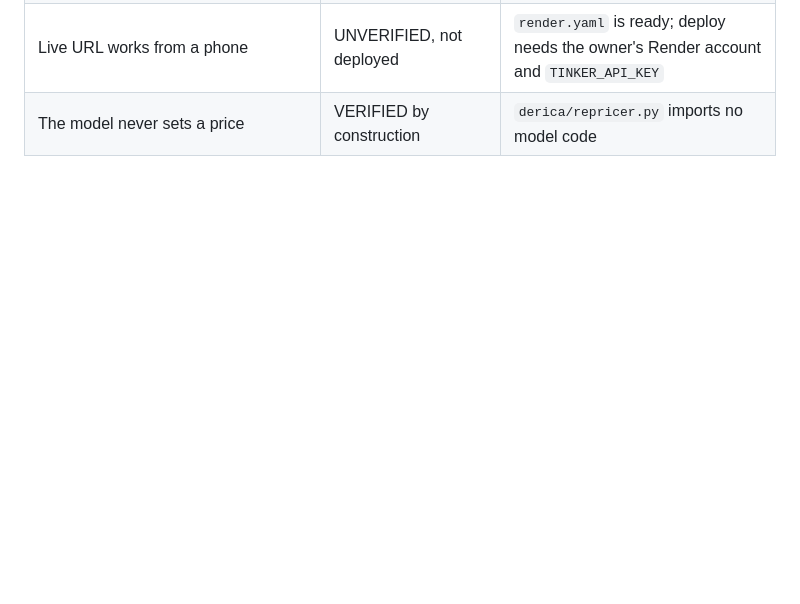
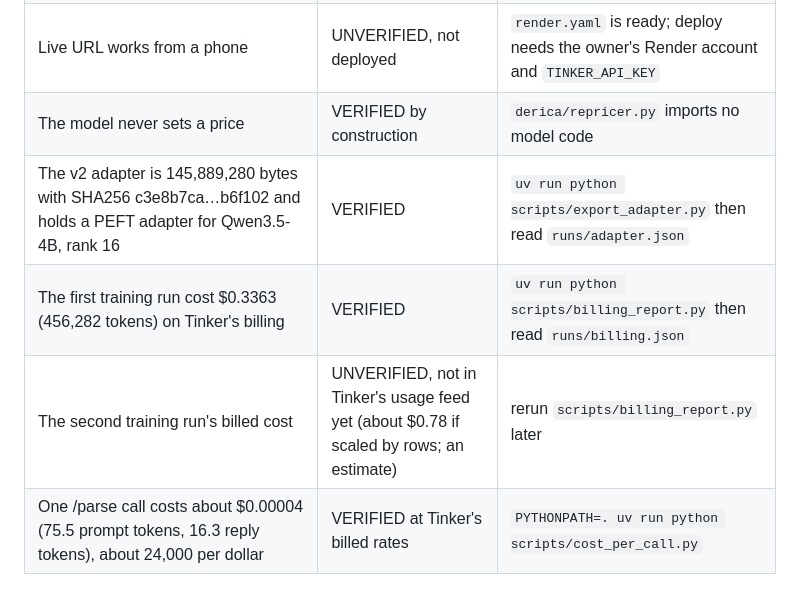
Before and after one commit to JUICEWRLD998/Derica, a Markdown page: CLAIMS.md, the part around the change. Drawn GitHub-style; blank space fills up the shorter version.

```diff
--- a/CLAIMS.md
+++ b/CLAIMS.md
@@ -20,3 +20,7 @@ Every claim made in the README or the post maps to a command that reproduces it.
 | The page has no horizontal clipping from 320 to 1920 px, and the probe detects a planted wide element | VERIFIED once, by a headless Chrome drive on 2026-10-04; the driver is not in the repo | not reproducible from the repo yet |
 | Live URL works from a phone | UNVERIFIED, not deployed | `render.yaml` is ready; deploy needs the owner's Render account and `TINKER_API_KEY` |
 | The model never sets a price | VERIFIED by construction | `derica/repricer.py` imports no model code |
+| The v2 adapter is 145,889,280 bytes with SHA256 c3e8b7ca…b6f102 and holds a PEFT adapter for Qwen3.5-4B, rank 16 | VERIFIED | `uv run python scripts/export_adapter.py` then read `runs/adapter.json` |
+| The first training run cost $0.3363 (456,282 tokens) on Tinker's billing | VERIFIED | `uv run python scripts/billing_report.py` then read `runs/billing.json` |
+| The second training run's billed cost | UNVERIFIED, not in Tinker's usage feed yet (about $0.78 if scaled by rows; an estimate) | rerun `scripts/billing_report.py` later |
+| One /parse call costs about $0.00004 (75.5 prompt tokens, 16.3 reply tokens), about 24,000 per dollar | VERIFIED at Tinker's billed rates | `PYTHONPATH=. uv run python scripts/cost_per_call.py` |
```
Also changed, not shown: DECISIONS.md (+7 -0 lines).
